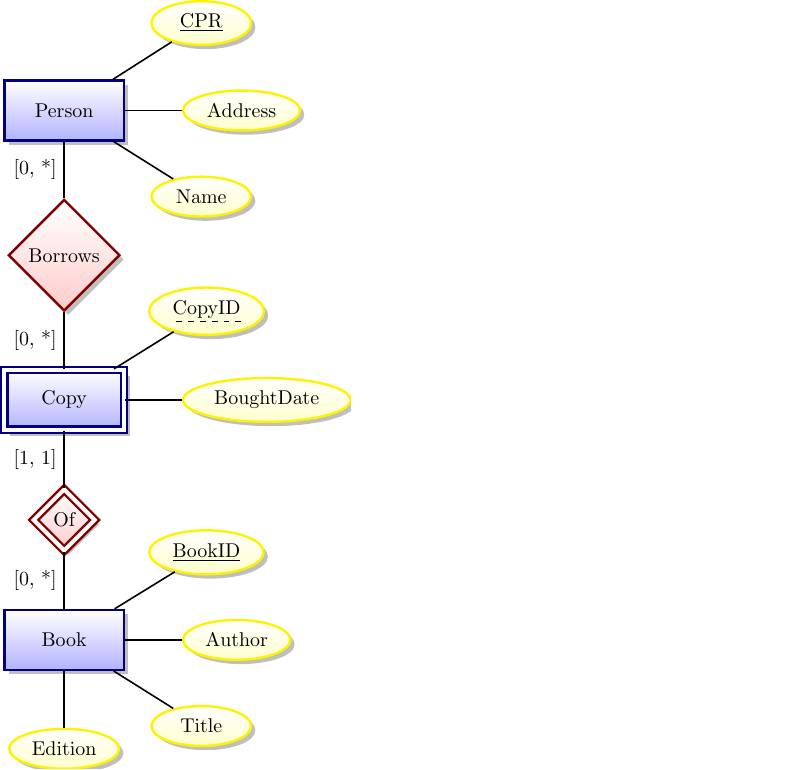
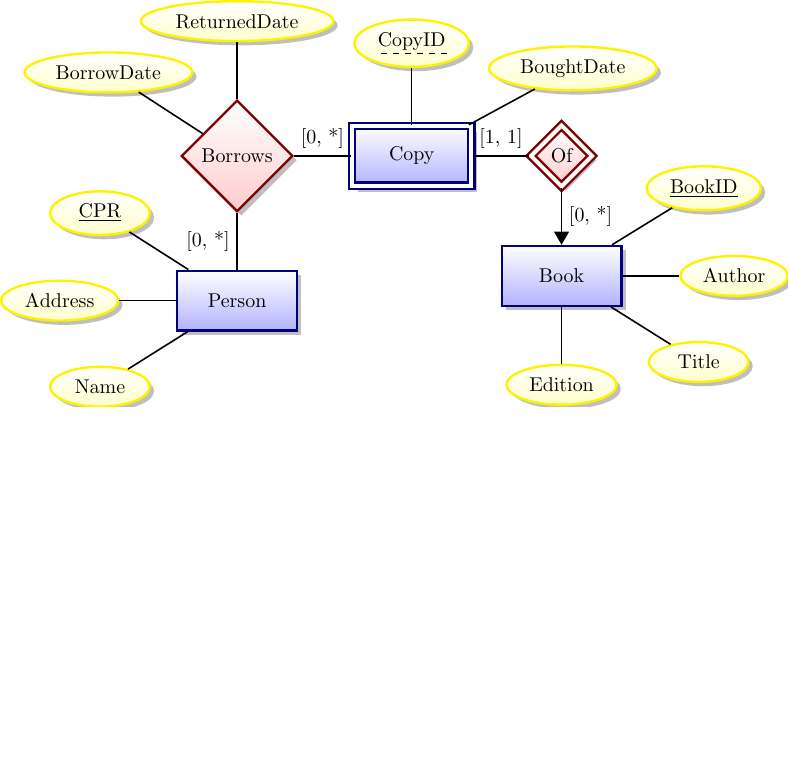
Before and after one commit to Thalmann/courses, a LaTeX figure (DB/libraryER.tex): the whole page, the shorter picture padded with empty space. Compiled offline with pdfLaTeX.

Commit message:
Library ER schema is changed from a linear chain to a circular one.

```diff
--- a/DB/libraryER.tex
+++ b/DB/libraryER.tex
@@ -17,16 +17,19 @@
 \begin{document}
 \begin{tikzpicture}[node distance=1cm, every edge/.style={link}]
 \node[entity] (person) {Person};
-\node[attribute] [above right=of person] {\key{CPR}} edge (person);
-\node[attribute] [right=of person] {Address} edge (person);
-\node[attribute] [below right=of person] {Name} edge (person);
+\node[attribute] [above left=of person] {\key{CPR}} edge (person);
+\node[attribute] [left=of person] {Address} edge (person);
+\node[attribute] [below left=of person] {Name} edge (person);
 
-\node[relationship] (borrows) [below=of person] {Borrows};
-\node[weak entity] (copy) [below=of borrows] {Copy};
-\node[attribute] [above right=of copy] {\discriminator{CopyID}} edge (copy);
-\node[attribute] [right=of copy] {BoughtDate} edge (copy);
+\node[relationship] (borrows) [above=of person] {Borrows};
+\node[attribute] [above left=of borrows] {BorrowDate} edge (borrows);
+\node[attribute] [above=of borrows] {ReturnedDate} edge (borrows);
 
-\node[ident relationship] (is) [below=of copy] {Of};
+\node[weak entity] (copy) [right=of borrows] {Copy};
+\node[attribute] [above=of copy] {\discriminator{CopyID}} edge (copy);
+\node[attribute] [above right=of copy] {BoughtDate} edge (copy);
+
+\node[ident relationship] (is) [right=of copy] {Of};
 \node[entity] (book) [below=of is] {Book};
 \node[attribute] [above right=of book] {\key{BookID}} edge (book);
 \node[attribute] [right=of book] {Author} edge (book);
@@ -34,8 +37,8 @@
 \node[attribute] [below=of book] {Edition} edge (book);
 
 \draw[link] (person) -- node[left] {[0, *]} (borrows);
-\draw[link] (borrows) -- node[left] {[0, *]} (copy);
-\draw[link] (copy) -- node[left] {[1, 1]} (is);
-\draw[link] (is) -> node[left] {[0, *]} (book);
+\draw[link] (borrows) -- node[above] {[0, *]} (copy);
+\draw[link] (copy) -- node[above] {[1, 1]} (is);
+\draw[link, ->] (is) -- node[right] {[0, *]} (book);
 \end{tikzpicture}
 \end{document}
```
